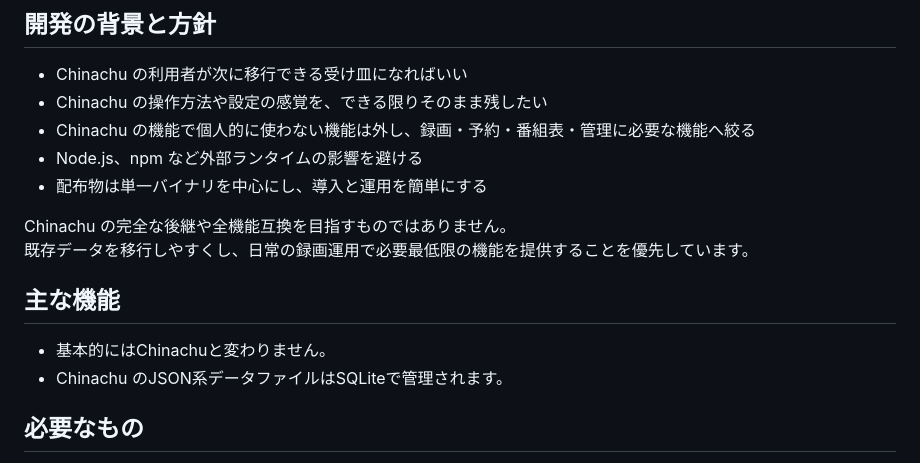
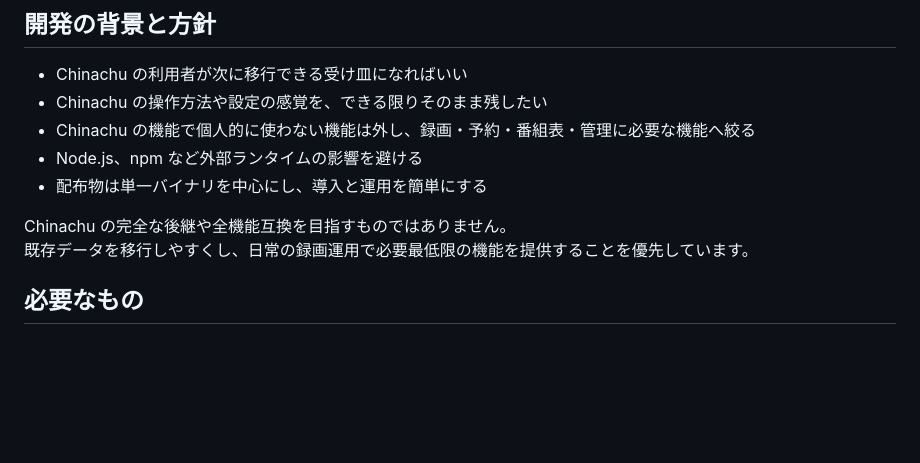
Before and after one commit to AoiKagase/Strata-PVR, a Markdown page: README.md, the part around the change. Rendered like a GitHub page; blank space fills up the shorter version.

```diff
--- a/README.md
+++ b/README.md
@@ -18,10 +18,6 @@ Node.js などの実行環境を別途用意せず、単一のバイナリを配
 
 Chinachu の完全な後継や全機能互換を目指すものではありません。
 既存データを移行しやすくし、日常の録画運用で必要最低限の機能を提供することを優先しています。
-
-## 主な機能
-- 基本的にはChinachuと変わりません。
-- Chinachu のJSON系データファイルはSQLiteで管理されます。
 
 ## 必要なもの
 
```
